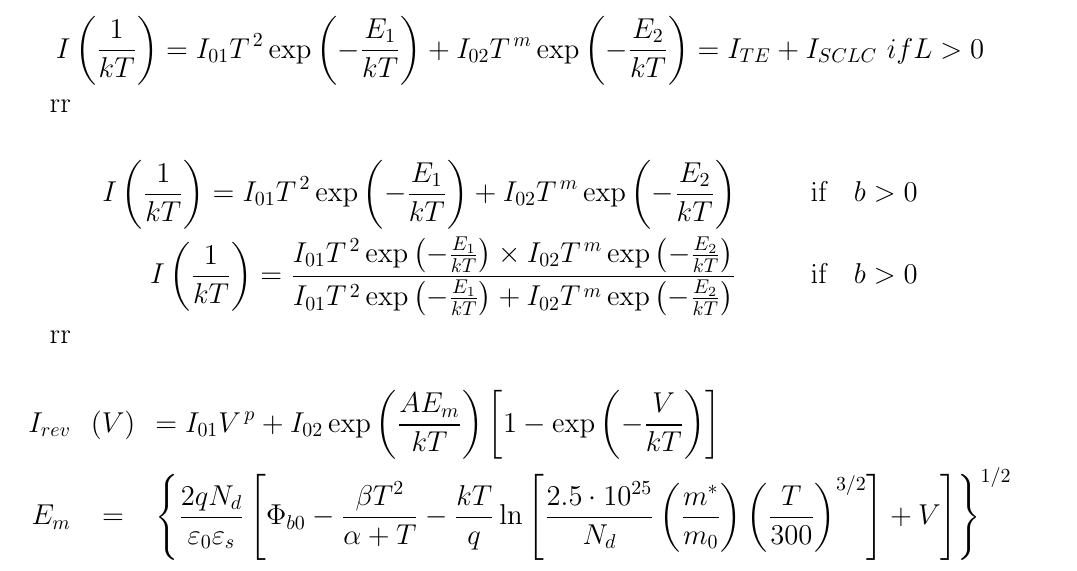
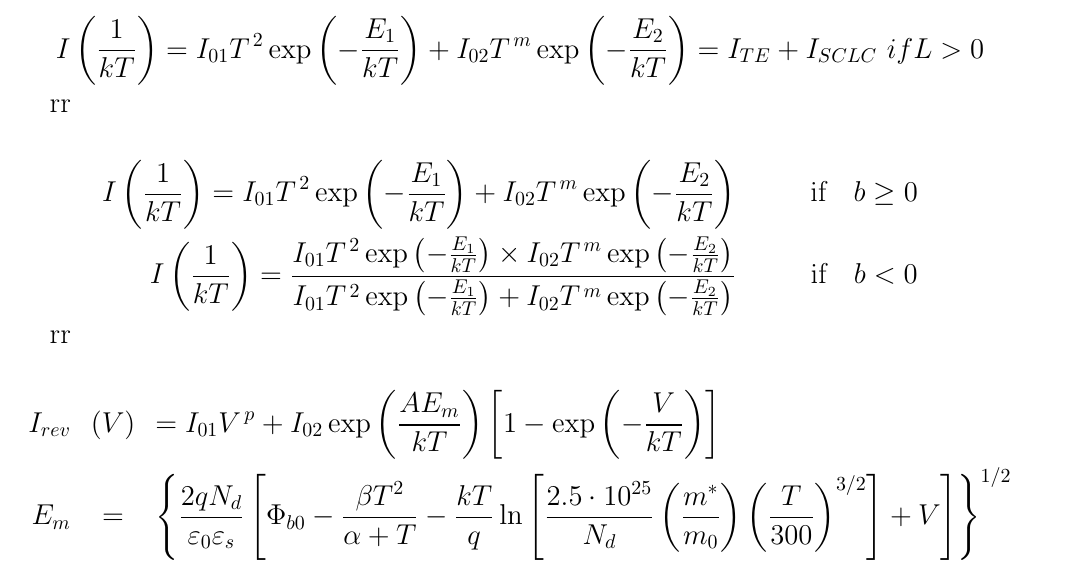
Before and after one commit to l432/Shcottky, a LaTeX document (fig.tex): part of page 3 of 7, cut so that both start at the same text. Compiled offline with pdfLaTeX.

Commit message:
TRezZriz is done

```diff
--- a/fig.tex
+++ b/fig.tex
@@ -172,9 +172,9 @@ rr
 
 \begin{eqnarray*}
     I\left(\frac{1}{kT}\right)=I_{01}T^{\,2}\exp\left(-\frac{E_1}{kT}\right)+
-       I_{02}T^{\,m}\exp\left(-\frac{E_2}{kT}\right)& \qquad \mbox{if}\quad b>0 \\
+       I_{02}T^{\,m}\exp\left(-\frac{E_2}{kT}\right)& \qquad \mbox{if}\quad b\geq0 \\
     I\left(\frac{1}{kT}\right)=\frac{I_{01}T^{\,2}\exp\left(-\frac{E_1}{kT}\right)\times I_{02}T^{\,m}\exp\left(-\frac{E_2}{kT}\right)}
-    {I_{01}T^{\,2}\exp\left(-\frac{E_1}{kT}\right)+ I_{02}T^{\,m}\exp\left(-\frac{E_2}{kT}\right)}&\qquad \mbox{if}\quad b>0
+    {I_{01}T^{\,2}\exp\left(-\frac{E_1}{kT}\right)+ I_{02}T^{\,m}\exp\left(-\frac{E_2}{kT}\right)}&\qquad \mbox{if}\quad b<0
 \end{eqnarray*}
 
 
```
Also changed, not shown: fig.ps, 11 other files.
